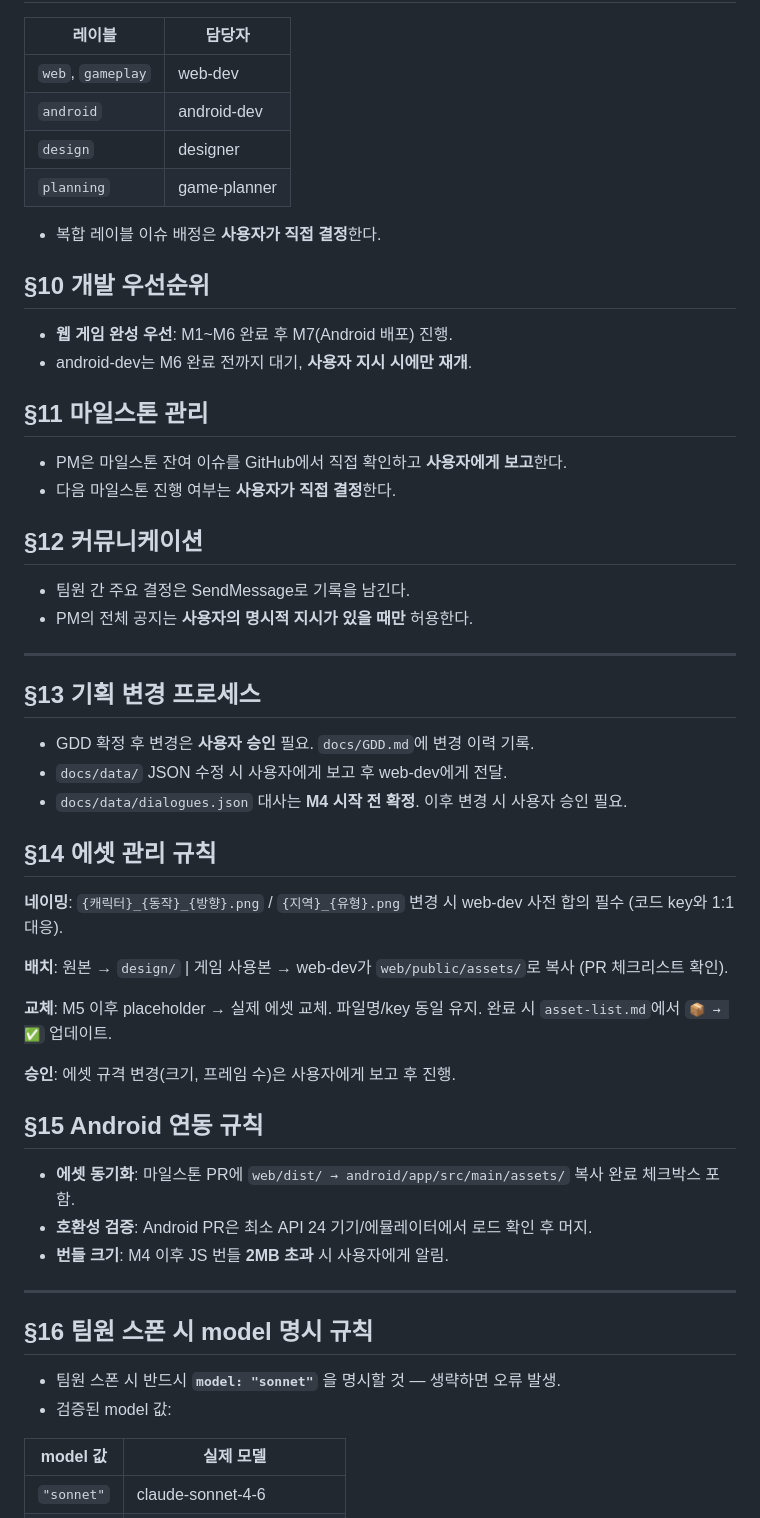
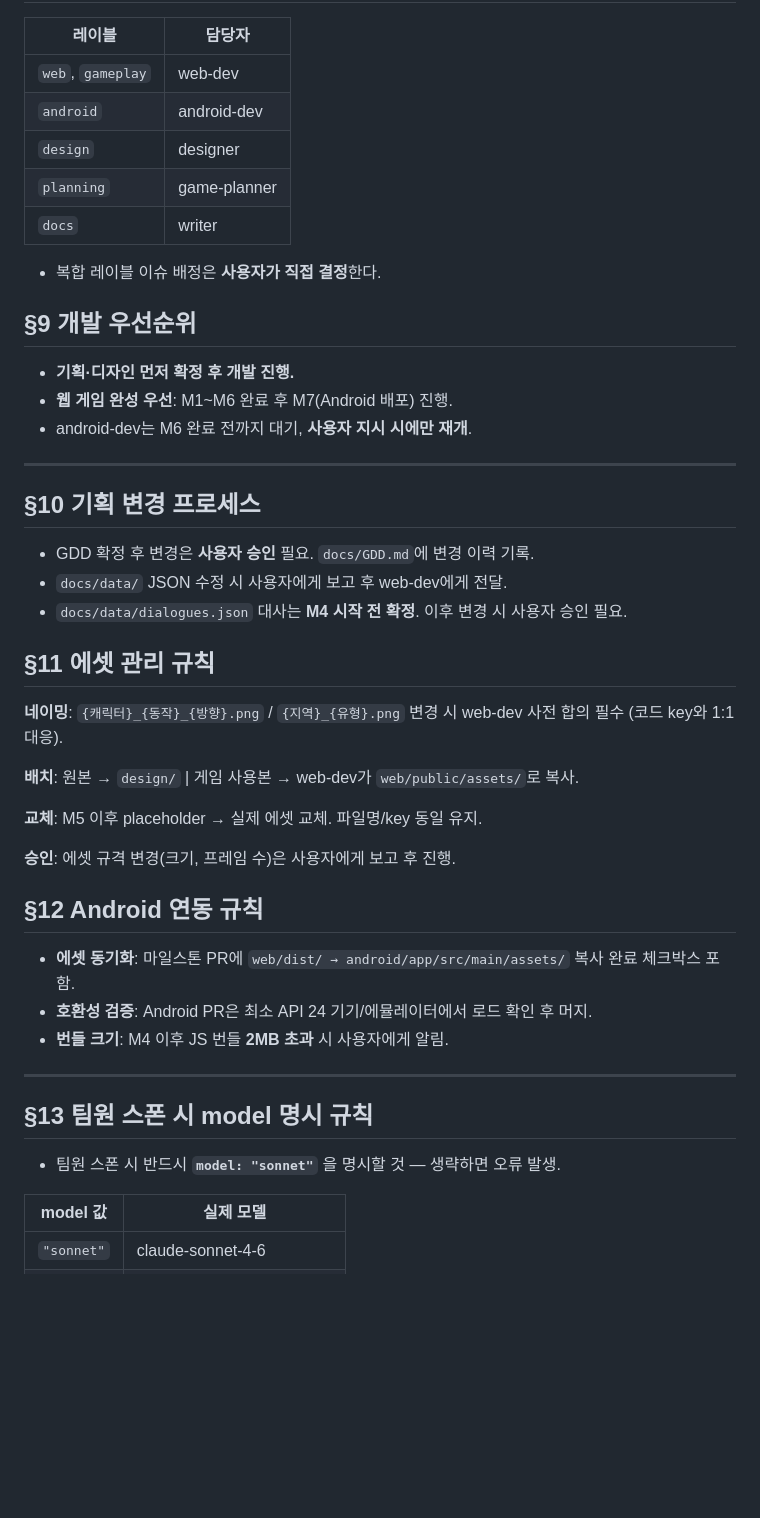
Before and after one commit to funny419/webplayer, a Markdown page: .claude/rules/rules.md, the part around one of its changes. Drawn GitHub-style; blank space fills up the shorter version.

```diff
--- a/.claude/rules/rules.md
+++ b/.claude/rules/rules.md
@@ -75,44 +66,36 @@ PM이 할 수 없는 것:
 | `android` | android-dev |
 | `design` | designer |
 | `planning` | game-planner |
+| `docs` | writer |
 
 - 복합 레이블 이슈 배정은 **사용자가 직접 결정**한다.
 
-## §10 개발 우선순위
+## §9 개발 우선순위
 
+- **기획·디자인 먼저 확정 후 개발 진행.**
 - **웹 게임 완성 우선**: M1~M6 완료 후 M7(Android 배포) 진행.
 - android-dev는 M6 완료 전까지 대기, **사용자 지시 시에만 재개**.
 
-## §11 마일스톤 관리
-
-- PM은 마일스톤 잔여 이슈를 GitHub에서 직접 확인하고 **사용자에게 보고**한다.
-- 다음 마일스톤 진행 여부는 **사용자가 직접 결정**한다.
-
-## §12 커뮤니케이션
-
-- 팀원 간 주요 결정은 SendMessage로 기록을 남긴다.
-- PM의 전체 공지는 **사용자의 명시적 지시가 있을 때만** 허용한다.
-
 ---
 
-## §13 기획 변경 프로세스
+## §10 기획 변경 프로세스
 
 - GDD 확정 후 변경은 **사용자 승인** 필요. `docs/GDD.md`에 변경 이력 기록.
 - `docs/data/` JSON 수정 시 사용자에게 보고 후 web-dev에게 전달.
 - `docs/data/dialogues.json` 대사는 **M4 시작 전 확정**. 이후 변경 시 사용자 승인 필요.
 
-## §14 에셋 관리 규칙
+## §11 에셋 관리 규칙
 
 **네이밍**: `{캐릭터}_{동작}_{방향}.png` / `{지역}_{유형}.png`
 변경 시 web-dev 사전 합의 필수 (코드 key와 1:1 대응).
 
-**배치**: 원본 → `design/` | 게임 사용본 → web-dev가 `web/public/assets/`로 복사 (PR 체크리스트 확인).
+**배치**: 원본 → `design/` | 게임 사용본 → web-dev가 `web/public/assets/`로 복사.
 
-**교체**: M5 이후 placeholder → 실제 에셋 교체. 파일명/key 동일 유지. 완료 시 `asset-list.md`에서 `📦 → ✅` 업데이트.
+**교체**: M5 이후 placeholder → 실제 에셋 교체. 파일명/key 동일 유지.
 
 **승인**: 에셋 규격 변경(크기, 프레임 수)은 사용자에게 보고 후 진행.
 
-## §15 Android 연동 규칙
+## §12 Android 연동 규칙
 
 - **에셋 동기화**: 마일스톤 PR에 `web/dist/ → android/app/src/main/assets/` 복사 완료 체크박스 포함.
 - **호환성 검증**: Android PR은 최소 API 24 기기/에뮬레이터에서 로드 확인 후 머지.
@@ -120,10 +103,9 @@ PM이 할 수 없는 것:
 
 ---
 
-## §16 팀원 스폰 시 model 명시 규칙
+## §13 팀원 스폰 시 model 명시 규칙
 
 - 팀원 스폰 시 반드시 **`model: "sonnet"`** 을 명시할 것 — 생략하면 오류 발생.
-- 검증된 model 값:
 
 | model 값 | 실제 모델 |
 |----------|----------|
```
Also changed, not shown: other parts of .claude/rules/rules.md (+11 -20 lines).
